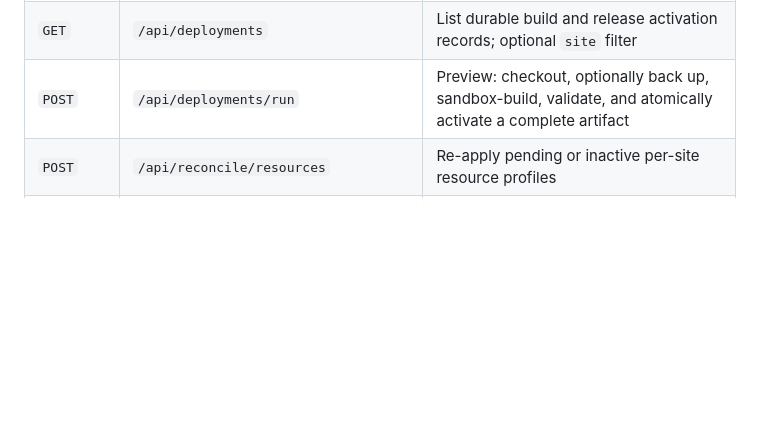
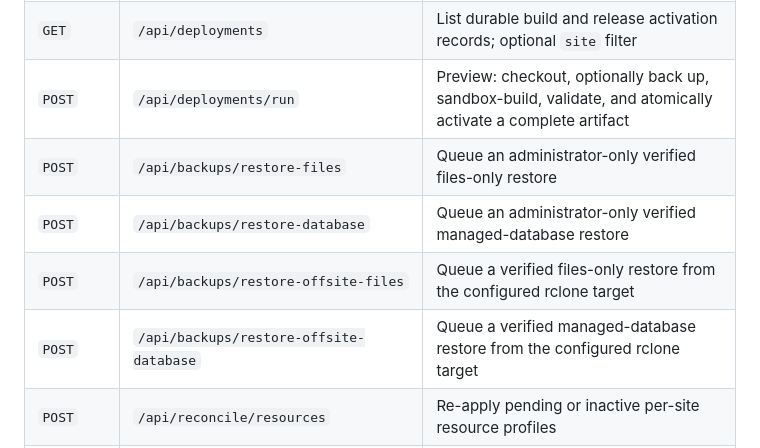
Before and after one commit to itchyitchy123/StePanel, a Markdown page: README.md, the part around the change. Drawn GitHub-style; blank space fills up the shorter version.

Commit message:
Document complete restore surface

```diff
--- a/README.md
+++ b/README.md
@@ -248,6 +248,10 @@ checkbox and should be backed up first.
 | `POST` | `/api/runner/build` | Run a validated build definition in the rootless Podman runner |
 | `GET` | `/api/deployments` | List durable build and release activation records; optional `site` filter |
 | `POST` | `/api/deployments/run` | Preview: checkout, optionally back up, sandbox-build, validate, and atomically activate a complete artifact |
+| `POST` | `/api/backups/restore-files` | Queue an administrator-only verified files-only restore |
+| `POST` | `/api/backups/restore-database` | Queue an administrator-only verified managed-database restore |
+| `POST` | `/api/backups/restore-offsite-files` | Queue a verified files-only restore from the configured rclone target |
+| `POST` | `/api/backups/restore-offsite-database` | Queue a verified managed-database restore from the configured rclone target |
 | `POST` | `/api/reconcile/resources` | Re-apply pending or inactive per-site resource profiles |
 | `POST` | `/api/reconcile/tasks` | Re-apply pending or remove deleted scheduled-task definitions |
 | `GET` | `/api/sites/usage/<site>` | Bounded regular-file, file-count, and directory-count usage for a site |
```
Also changed, not shown: docs/SCREENSHOTS.md (+1 -1 lines).
